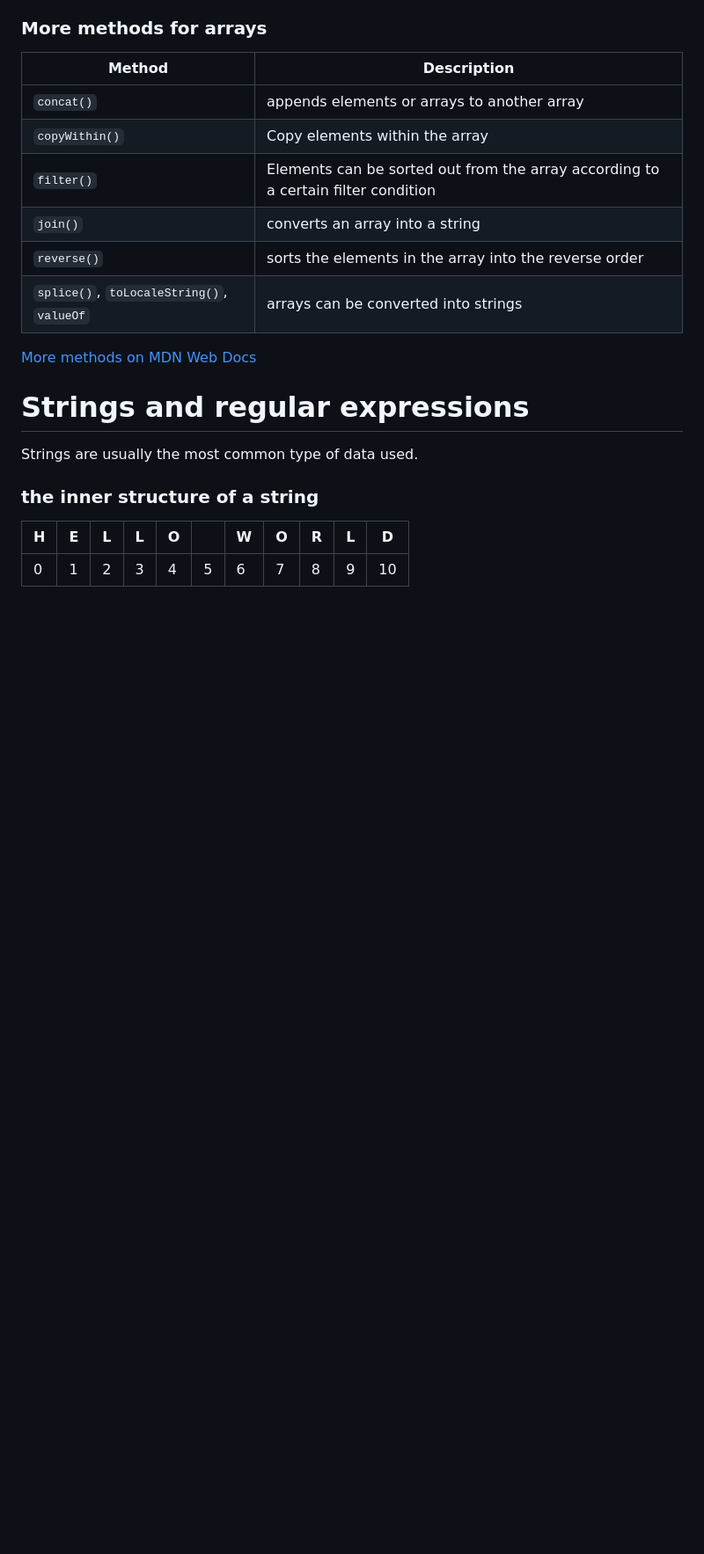
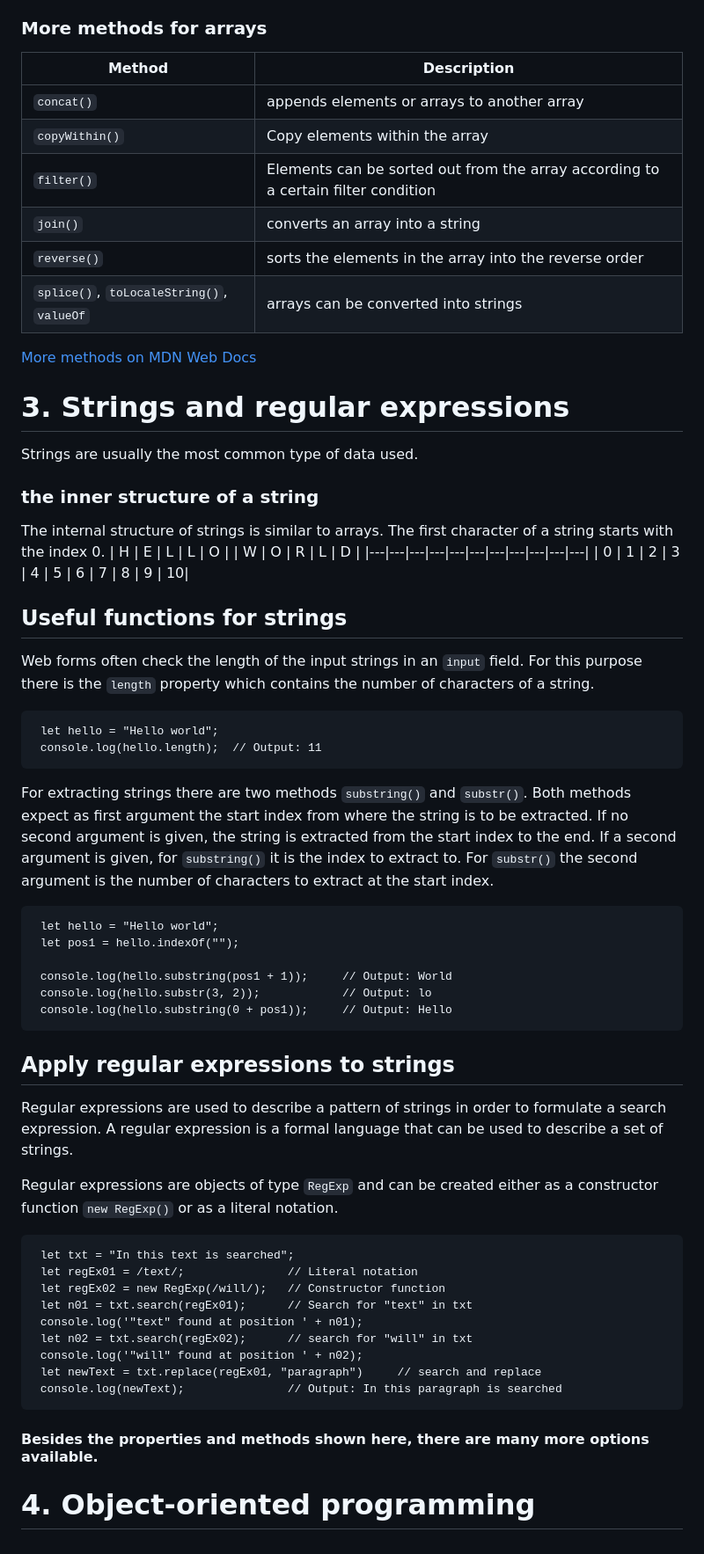
Before and after one commit to BellaMrx/Arrays_functions_objects_in_JS, a Markdown page: README.md, the part around one of its changes. Shown at 88% size. Rendered like a GitHub page; blank space fills up the shorter version.

Commit message:
UD part14

````diff
--- a/README.md
+++ b/README.md
@@ -696,10 +696,54 @@ The `find()` method returns the value of the element of an array (or `undefined`
  [More methods on MDN Web Docs](https://developer.mozilla.org/en-US/docs/Web/JavaScript/Reference/Global_Objects/Array)
 
 
-# Strings and regular expressions
+# 3. Strings and regular expressions
 Strings are usually the most common type of data used.
 
 ### the inner structure of a string
+The internal structure of strings is similar to arrays. The first character of a string starts with the index 0.
 | H | E | L | L | O |   | W | O | R | L | D |
 |---|---|---|---|---|---|---|---|---|---|---|
 | 0 | 1 | 2 | 3 | 4 | 5 | 6 | 7 | 8 | 9 | 10|
+
+
+## Useful functions for strings
+Web forms often check the length of the input strings in an `input` field. For this purpose there is the `length` property which contains the number of characters of a string.
+
+   ```
+    let hello = "Hello world";
+    console.log(hello.length);  // Output: 11
+   ```
+
+For extracting strings there are two methods `substring()` and `substr()`. Both methods expect as first argument the start index from where the string is to be extracted. If no second argument is given, the string is extracted from the start index to the end. If a second argument is given, for `substring()` it is the index to extract to. For `substr()` the second argument is the number of characters to extract at the start index.
+
+   ```
+    let hello = "Hello world";
+    let pos1 = hello.indexOf("");
+
+    console.log(hello.substring(pos1 + 1));     // Output: World
+    console.log(hello.substr(3, 2));            // Output: lo
+    console.log(hello.substring(0 + pos1));     // Output: Hello
+   ```
+
+
+## Apply regular expressions to strings
+Regular expressions are used to describe a pattern of strings in order to formulate a search expression. A regular expression is a formal language that can be used to describe a set of strings.
+
+Regular expressions are objects of type `RegExp` and can be created either as a constructor function `new RegExp()` or as a literal notation.
+
+   ```
+    let txt = "In this text is searched";
+    let regEx01 = /text/;               // Literal notation
+    let regEx02 = new RegExp(/will/);   // Constructor function
+    let n01 = txt.search(regEx01);      // Search for "text" in txt
+    console.log('"text" found at position ' + n01);
+    let n02 = txt.search(regEx02);      // search for "will" in txt
+    console.log('"will" found at position ' + n02);
+    let newText = txt.replace(regEx01, "paragraph")     // search and replace
+    console.log(newText);               // Output: In this paragraph is searched
+   ```
+
+#### Besides the properties and methods shown here, there are many more options available.
+
+
+# 4. Object-oriented programming
````
Also changed, not shown: other parts of README.md (+1 -1 lines).
